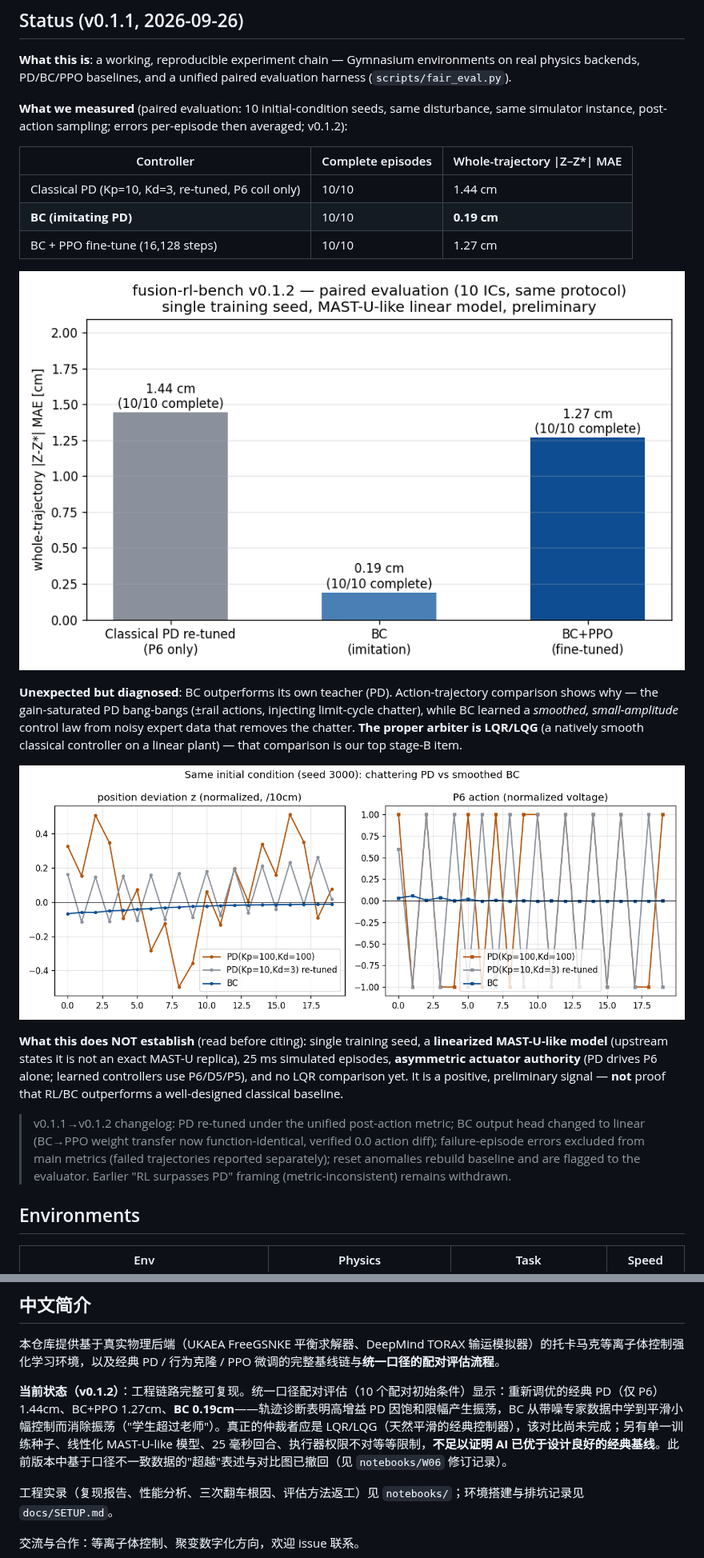
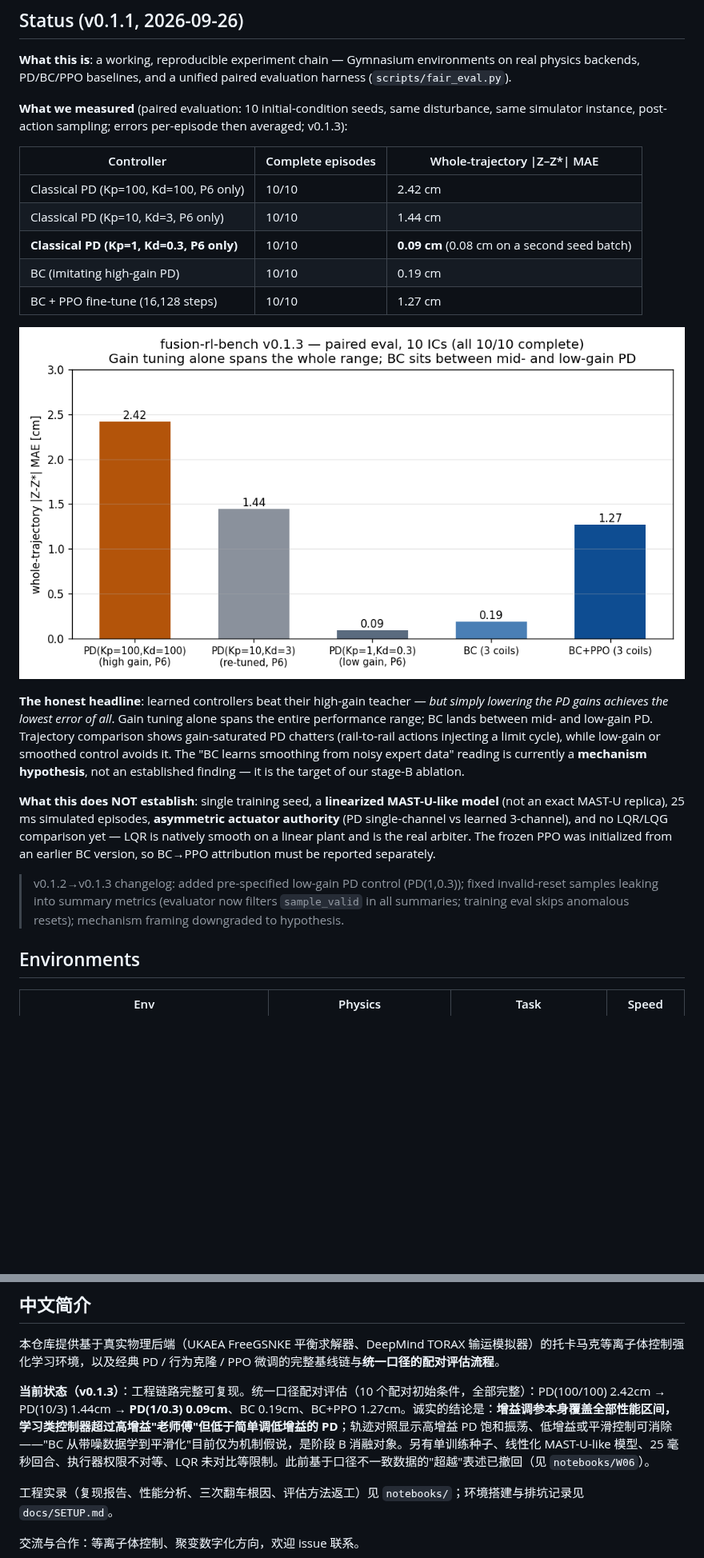
Before and after one commit to professorwang/fusion-rl-bench, a Markdown page: README.md, 2 parts joined by grey strips. Shown at 80% size. Drawn GitHub-style; pictures changed too: assets/fair_eval_v013.png (added); blank space fills up the shorter version.

Commit message:
v0.1.3: add pre-specified low-gain PD(1,0.3) control (0.09cm, beats BC); invalid-reset samples fully excluded from summaries; BC-smoothing framing downgraded to hypothesis

```diff
--- a/README.md
+++ b/README.md
@@ -12,23 +12,23 @@
 
 **What this is**: a working, reproducible experiment chain — Gymnasium environments on real physics backends, PD/BC/PPO baselines, and a unified paired evaluation harness (`scripts/fair_eval.py`).
 
-**What we measured** (paired evaluation: 10 initial-condition seeds, same disturbance, same simulator instance, post-action sampling; errors per-episode then averaged; v0.1.2):
+**What we measured** (paired evaluation: 10 initial-condition seeds, same disturbance, same simulator instance, post-action sampling; errors per-episode then averaged; v0.1.3):
 
 | Controller | Complete episodes | Whole-trajectory \|Z–Z*\| MAE |
 |---|---|---|
-| Classical PD (Kp=10, Kd=3, re-tuned, P6 coil only) | 10/10 | 1.44 cm |
-| **BC (imitating PD)** | 10/10 | **0.19 cm** |
+| Classical PD (Kp=100, Kd=100, P6 only) | 10/10 | 2.42 cm |
+| Classical PD (Kp=10, Kd=3, P6 only) | 10/10 | 1.44 cm |
+| **Classical PD (Kp=1, Kd=0.3, P6 only)** | 10/10 | **0.09 cm** (0.08 cm on a second seed batch) |
+| BC (imitating high-gain PD) | 10/10 | 0.19 cm |
 | BC + PPO fine-tune (16,128 steps) | 10/10 | 1.27 cm |
 
-![paired evaluation](assets/fair_eval_v012.png)
+![paired evaluation](assets/fair_eval_v013.png)
 
-**Unexpected but diagnosed**: BC outperforms its own teacher (PD). Action-trajectory comparison shows why — the gain-saturated PD bang-bangs (±rail actions, injecting limit-cycle chatter), while BC learned a *smoothed, small-amplitude* control law from noisy expert data that removes the chatter. **The proper arbiter is LQR/LQG** (a natively smooth classical controller on a linear plant) — that comparison is our top stage-B item.
+**The honest headline**: learned controllers beat their high-gain teacher — *but simply lowering the PD gains achieves the lowest error of all*. Gain tuning alone spans the entire performance range; BC lands between mid- and low-gain PD. Trajectory comparison shows gain-saturated PD chatters (rail-to-rail actions injecting a limit cycle), while low-gain or smoothed control avoids it. The "BC learns smoothing from noisy expert data" reading is currently a **mechanism hypothesis**, not an established finding — it is the target of our stage-B ablation.
 
-![trajectory diagnosis](assets/traj_diagnosis.png)
+**What this does NOT establish**: single training seed, a **linearized MAST-U-like model** (not an exact MAST-U replica), 25 ms simulated episodes, **asymmetric actuator authority** (PD single-channel vs learned 3-channel), and no LQR/LQG comparison yet — LQR is natively smooth on a linear plant and is the real arbiter. The frozen PPO was initialized from an earlier BC version, so BC→PPO attribution must be reported separately.
 
-**What this does NOT establish** (read before citing): single training seed, a **linearized MAST-U-like model** (upstream states it is not an exact MAST-U replica), 25 ms simulated episodes, **asymmetric actuator authority** (PD drives P6 alone; learned controllers use P6/D5/P5), and no LQR comparison yet. It is a positive, preliminary signal — **not** proof that RL/BC outperforms a well-designed classical baseline.
-
-> v0.1.1→v0.1.2 changelog: PD re-tuned under the unified post-action metric; BC output head changed to linear (BC→PPO weight transfer now function-identical, verified 0.0 action diff); failure-episode errors excluded from main metrics (failed trajectories reported separately); reset anomalies rebuild baseline and are flagged to the evaluator. Earlier "RL surpasses PD" framing (metric-inconsistent) remains withdrawn.
+> v0.1.2→v0.1.3 changelog: added pre-specified low-gain PD control (PD(1,0.3)); fixed invalid-reset samples leaking into summary metrics (evaluator now filters `sample_valid` in all summaries; training eval skips anomalous resets); mechanism framing downgraded to hypothesis.
 
 ## Environments
 
@@ -120,7 +120,7 @@ Also cite FreeGSNKE (Amorisco et al., *Physics of Plasmas* 31, 042517, 2024) and
 
 本仓库提供基于真实物理后端（UKAEA FreeGSNKE 平衡求解器、DeepMind TORAX 输运模拟器）的托卡马克等离子体控制强化学习环境，以及经典 PD / 行为克隆 / PPO 微调的完整基线链与**统一口径的配对评估流程**。
 
-**当前状态（v0.1.2）**：工程链路完整可复现。统一口径配对评估（10 个配对初始条件）显示：重新调优的经典 PD（仅 P6）1.44cm、BC+PPO 1.27cm、**BC 0.19cm**——轨迹诊断表明高增益 PD 因饱和限幅产生振荡，BC 从带噪专家数据中学到平滑小幅控制而消除振荡（"学生超过老师"）。真正的仲裁者应是 LQR/LQG（天然平滑的经典控制器），该对比尚未完成；另有单一训练种子、线性化 MAST-U-like 模型、25 毫秒回合、执行器权限不对等等限制，**不足以证明 AI 已优于设计良好的经典基线**。此前版本中基于口径不一致数据的"超越"表述与对比图已撤回（见 `notebooks/W06` 修订记录）。
+**当前状态（v0.1.3）**：工程链路完整可复现。统一口径配对评估（10 个配对初始条件，全部完整）：PD(100/100) 2.42cm → PD(10/3) 1.44cm → **PD(1/0.3) 0.09cm**、BC 0.19cm、BC+PPO 1.27cm。诚实的结论是：**增益调参本身覆盖全部性能区间，学习类控制器超过高增益"老师傅"但低于简单调低增益的 PD**；轨迹对照显示高增益 PD 饱和振荡、低增益或平滑控制可消除——"BC 从带噪数据学到平滑化"目前仅为机制假说，是阶段 B 消融对象。另有单训练种子、线性化 MAST-U-like 模型、25 毫秒回合、执行器权限不对等、LQR 未对比等限制。此前基于口径不一致数据的"超越"表述已撤回（见 `notebooks/W06`）。
 
 工程实录（复现报告、性能分析、三次翻车根因、评估方法返工）见 `notebooks/`；环境搭建与排坑记录见 `docs/SETUP.md`。
 
```
Also changed, not shown: notebooks/W06-BC预热与RL微调-可核查实验修订.md (+20 -0 lines), 5 other files.
